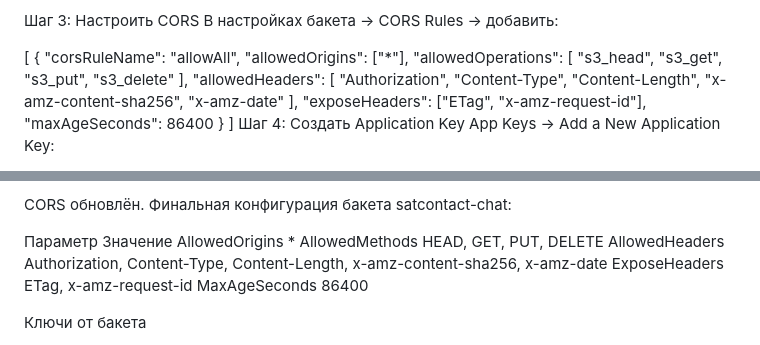
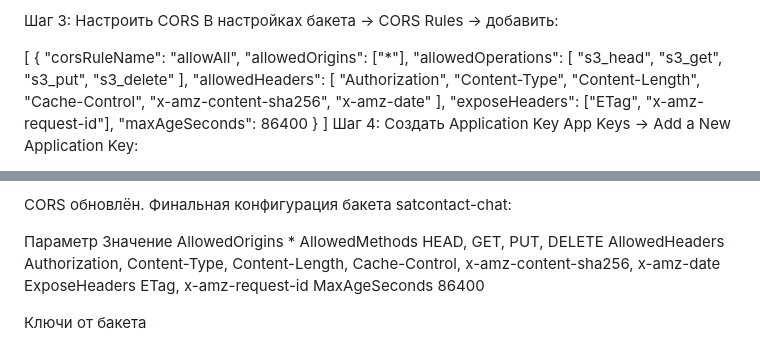
Before and after one commit to astropapa-prog/satcontact, a Markdown page: MODUL4_PROJECT_CONTEXT.md, 2 parts joined by grey strips. GitHub-like rendering.

Commit message:
ПРАВИМ ПРАВИЛА БАКЕТА

```diff
--- a/MODUL4_PROJECT_CONTEXT.md
+++ b/MODUL4_PROJECT_CONTEXT.md
@@ -81,6 +81,7 @@ Rule 2:
       "Authorization",
       "Content-Type",
       "Content-Length",
+      "Cache-Control",
       "x-amz-content-sha256",
       "x-amz-date"
     ],
@@ -909,7 +910,7 @@ CORS обновлён. Финальная конфигурация бакета
 Параметр	Значение
 AllowedOrigins	*
 AllowedMethods	HEAD, GET, PUT, DELETE
-AllowedHeaders	Authorization, Content-Type, Content-Length, x-amz-content-sha256, x-amz-date
+AllowedHeaders	Authorization, Content-Type, Content-Length, Cache-Control, x-amz-content-sha256, x-amz-date
 ExposeHeaders	ETag, x-amz-request-id
 MaxAgeSeconds	86400
 
```
